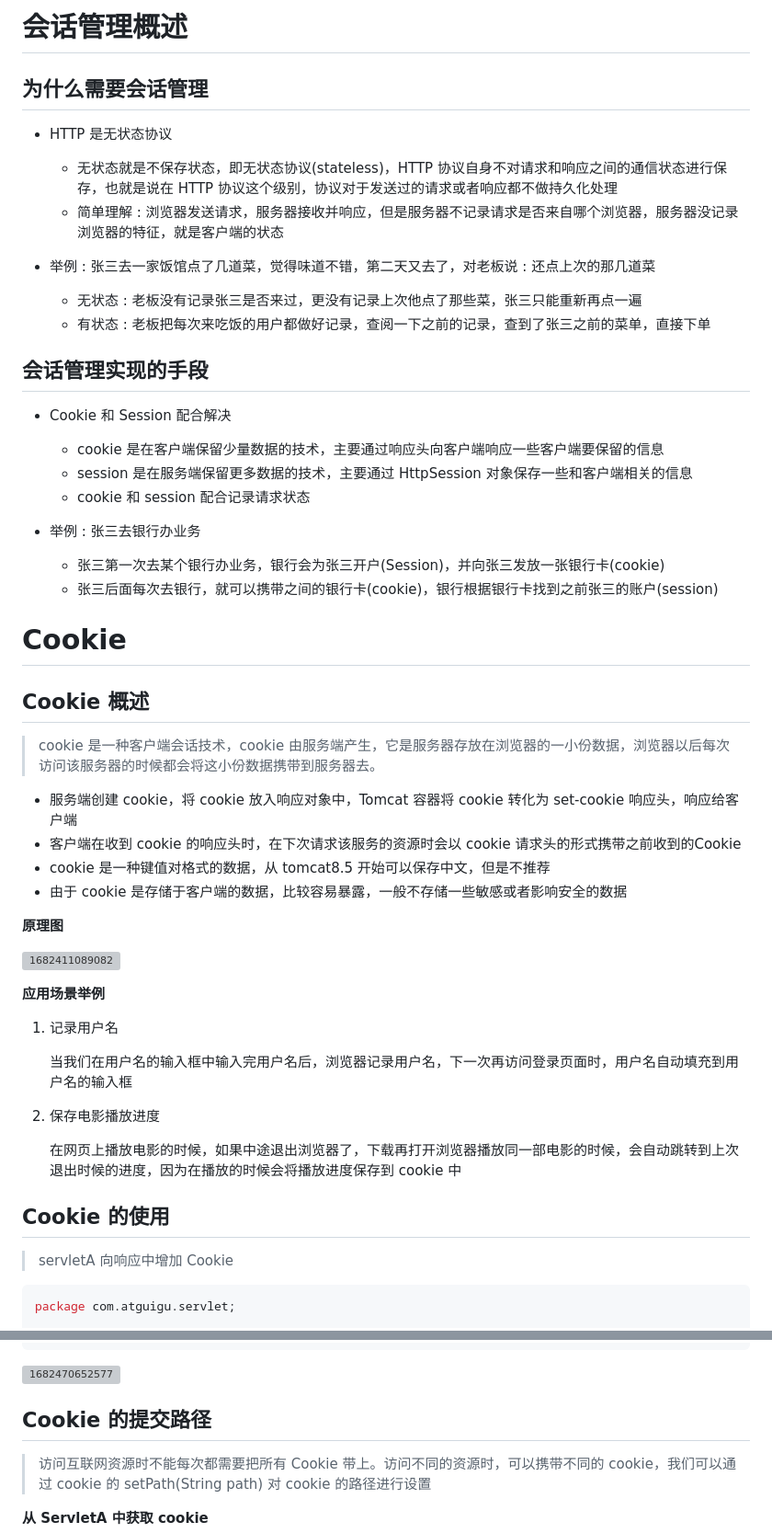
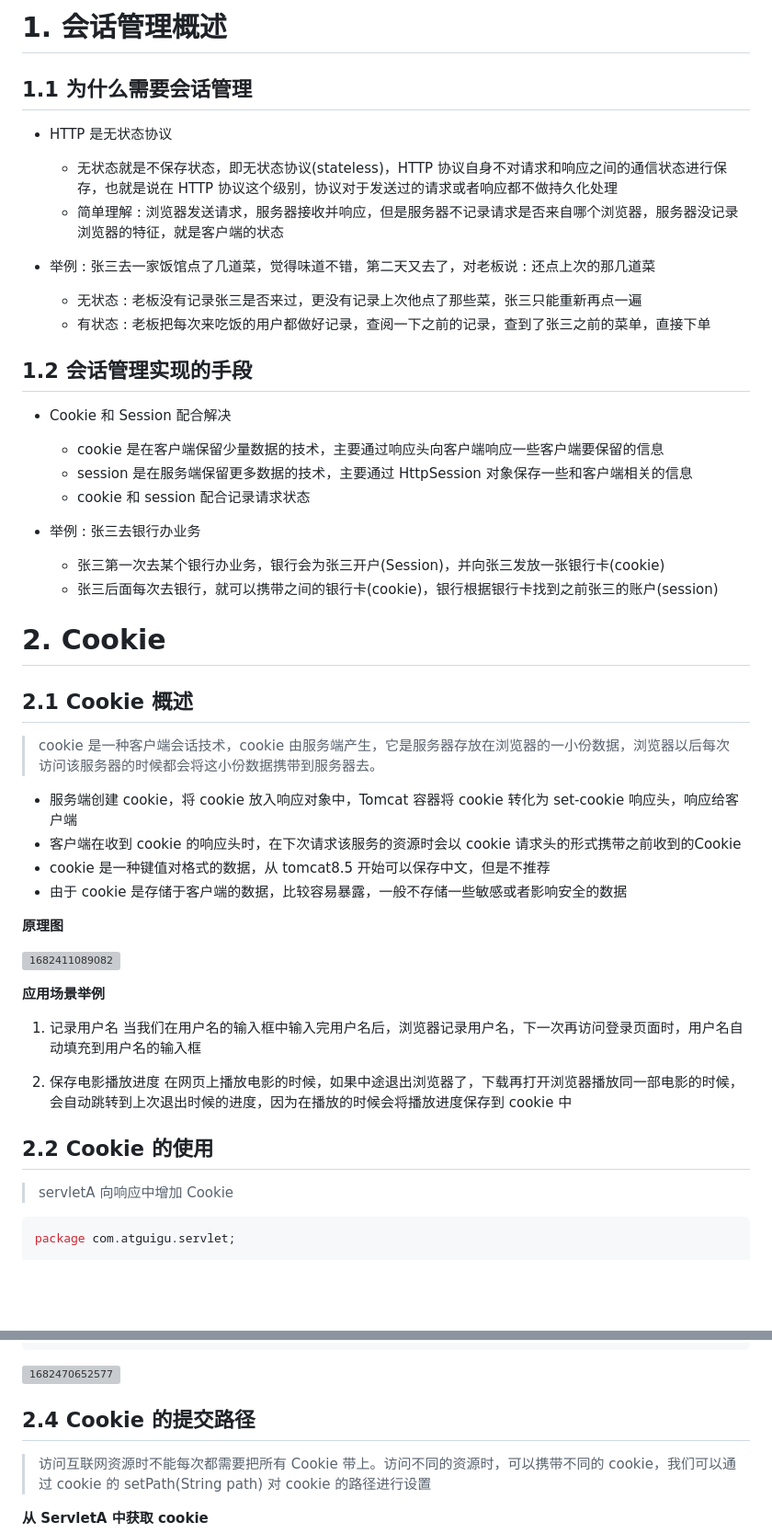
Before and after one commit to aquariusCCA/Atguigu_JavaWeb, a Markdown page: 筆記/第六章_會話.md, 2 parts joined by grey strips. Shown at 92% size. GitHub-like rendering; blank space fills up the shorter version; grey boxes are pictures that could not be loaded.

````diff
--- a/筆記/第六章_會話.md
+++ b/筆記/第六章_會話.md
@@ -1,7 +1,6 @@
-# 会话管理概述
+# 1. 会话管理概述
 
-## 为什么需要会话管理
-
+## 1.1 为什么需要会话管理
 - HTTP 是无状态协议
   - 无状态就是不保存状态，即无状态协议(stateless)，HTTP 协议自身不对请求和响应之间的通信状态进行保存，也就是说在 HTTP 协议这个级别，协议对于发送过的请求或者响应都不做持久化处理
   - 简单理解 : 浏览器发送请求，服务器接收并响应，但是服务器不记录请求是否来自哪个浏览器，服务器没记录浏览器的特征，就是客户端的状态
@@ -10,8 +9,7 @@
   - 无状态 : 老板没有记录张三是否来过，更没有记录上次他点了那些菜，张三只能重新再点一遍
   - 有状态 : 老板把每次来吃饭的用户都做好记录，查阅一下之前的记录，查到了张三之前的菜单，直接下单
 
-## 会话管理实现的手段
-
+## 1.2 会话管理实现的手段
 - Cookie 和 Session 配合解决
   - cookie 是在客户端保留少量数据的技术，主要通过响应头向客户端响应一些客户端要保留的信息
   - session 是在服务端保留更多数据的技术，主要通过 HttpSession 对象保存一些和客户端相关的信息
@@ -21,10 +19,8 @@
   - 张三第一次去某个银行办业务，银行会为张三开户(Session)，并向张三发放一张银行卡(cookie)
   - 张三后面每次去银行，就可以携带之间的银行卡(cookie)，银行根据银行卡找到之前张三的账户(session)
 
-# Cookie
-
-## Cookie 概述
-
+# 2. Cookie
+## 2.1 Cookie 概述
 > cookie 是一种客户端会话技术，cookie 由服务端产生，它是服务器存放在浏览器的一小份数据，浏览器以后每次访问该服务器的时候都会将这小份数据携带到服务器去。
 
 + 服务端创建 cookie，将 cookie 放入响应对象中，Tomcat 容器将 cookie 转化为 set-cookie 响应头，响应给客户端
@@ -37,17 +33,13 @@
 ![1682411089082](images/1682411089082.png)
 
 **应用场景举例**
-
 1. 记录用户名
-
    当我们在用户名的输入框中输入完用户名后，浏览器记录用户名，下一次再访问登录页面时，用户名自动填充到用户名的输入框
 
 2. 保存电影播放进度
-
    在网页上播放电影的时候，如果中途退出浏览器了，下载再打开浏览器播放同一部电影的时候，会自动跳转到上次退出时候的进度，因为在播放的时候会将播放进度保存到 cookie 中
 
-## Cookie 的使用
-
+## 2.2 Cookie 的使用
 > servletA 向响应中增加 Cookie
 
 ``` java
@@ -190,8 +180,7 @@ public class ServletB extends HttpServlet {
 
 <img src="images/1682470652577.png" alt="1682470652577" style="zoom: 70%;" />
 
-## Cookie 的提交路径
-
+## 2.4 Cookie 的提交路径
 > 访问互联网资源时不能每次都需要把所有 Cookie 带上。访问不同的资源时，可以携带不同的 cookie，我们可以通过 cookie 的 setPath(String path) 对 cookie 的路径进行设置
 
 **从 ServletA 中获取 cookie**
````
Also changed, not shown: other parts of 筆記/第六章_會話.md (+30 -38 lines).
